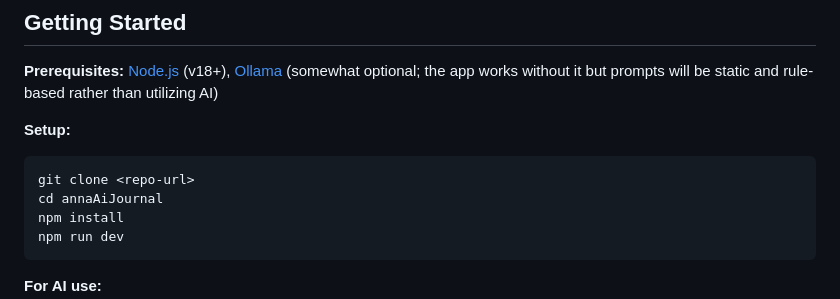
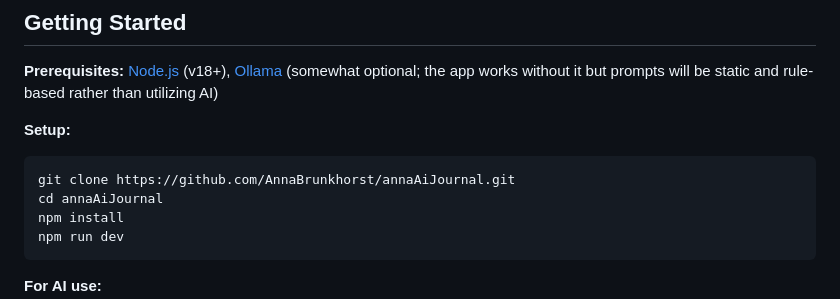
Before and after one commit to AnnaBrunkhorst/annaAiJournal, a Markdown page: README.md, the part around the change. Rendered like a GitHub page.

Commit message:
Added repo path to README instructions

````diff
--- a/README.md
+++ b/README.md
@@ -63,7 +63,7 @@ No database, cloud services, or auth libraries.
 
 **Setup:**
 ```bash
-git clone <repo-url>
+git clone https://github.com/AnnaBrunkhorst/annaAiJournal.git
 cd annaAiJournal
 npm install
 npm run dev
````
